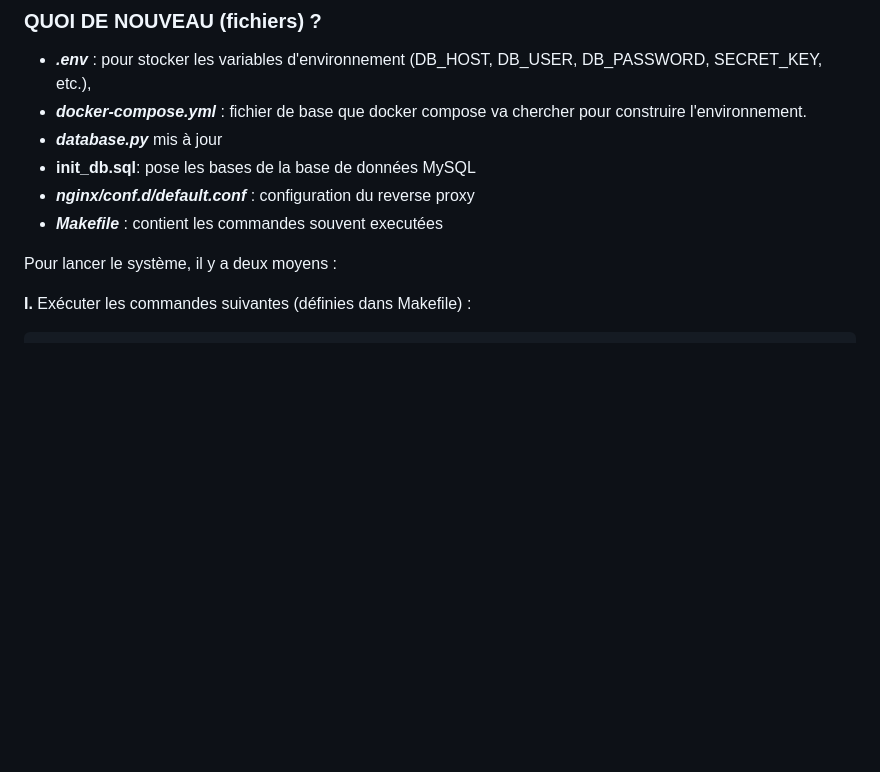
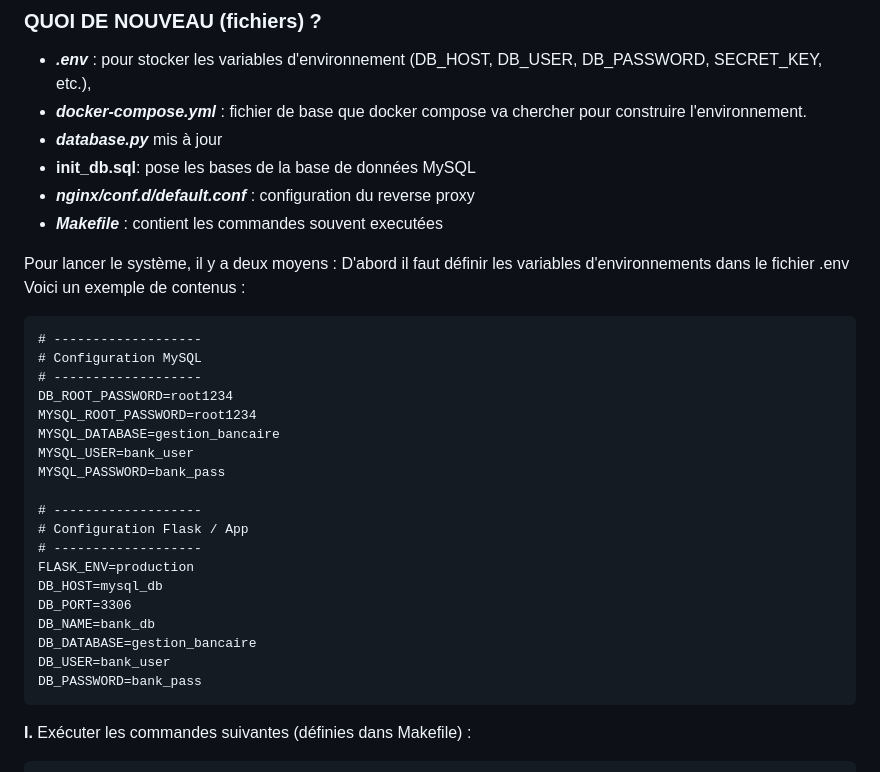
Before and after one commit to Bamolitho/containerized-banking-system, a Markdown page: README.md, the part around the change. Rendered like a GitHub page; blank space fills up the shorter version.

````diff
--- a/README.md
+++ b/README.md
@@ -305,6 +305,29 @@ Utiliser plusieurs conteneur, un par service :
 - ***Makefile*** : contient les commandes souvent executées
 
 Pour lancer le système, il y a deux moyens :
+D'abord il faut définir les variables d'environnements dans le fichier .env
+Voici un exemple de contenus :
+```basic
+# -------------------
+# Configuration MySQL
+# -------------------
+DB_ROOT_PASSWORD=root1234
+MYSQL_ROOT_PASSWORD=root1234
+MYSQL_DATABASE=gestion_bancaire
+MYSQL_USER=bank_user
+MYSQL_PASSWORD=bank_pass
+
+# -------------------
+# Configuration Flask / App
+# -------------------
+FLASK_ENV=production
+DB_HOST=mysql_db
+DB_PORT=3306
+DB_NAME=bank_db
+DB_DATABASE=gestion_bancaire
+DB_USER=bank_user
+DB_PASSWORD=bank_pass
+```
 
 **I.** Exécuter les commandes suivantes (définies dans Makefile)  :
 
````
